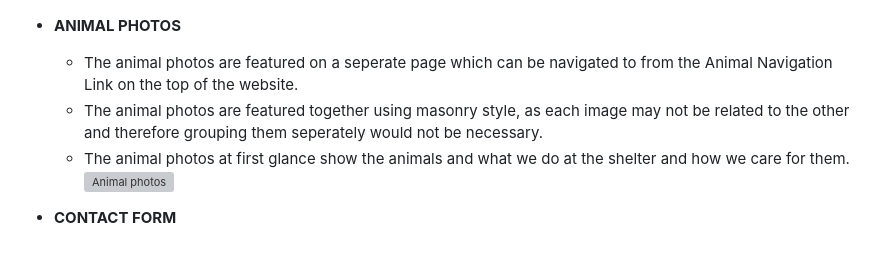
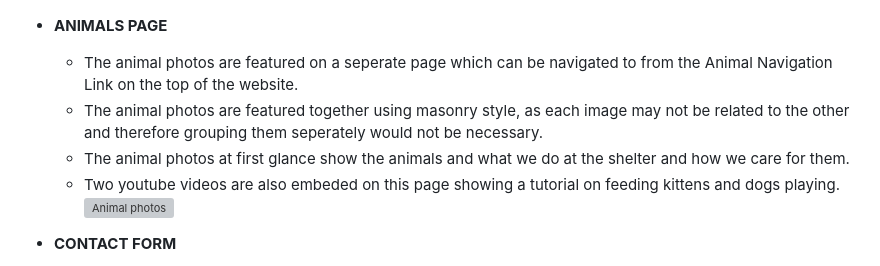
Before and after one commit to md-ash-dot/peak-district-animal-shelter, a Markdown page: README.md, the part around the change. GitHub-like rendering; grey boxes are pictures that could not be loaded.

Commit message:
Add content to readme document

```diff
--- a/README.md
+++ b/README.md
@@ -36,10 +36,11 @@ Users of this webiste will be able to find out about what we do for animals, how
   - The days, time and the animals available to meet are specified in a simple and easy to read way using a small table.
 ![Animal meeting time table](/assets/images/animal-meeting-times.JPG)
 
-- **ANIMAL PHOTOS**
+- **ANIMALS PAGE**
   - The animal photos are featured on a seperate page which can be navigated to from the Animal Navigation Link on the top of the website.
   - The animal photos are featured together using masonry style, as each image may not be related to the other and therefore grouping them seperately would not be necessary.
   - The animal photos at first glance show the animals and what we do at the shelter and how we care for them.
+  - Two youtube videos are also embeded on this page showing a tutorial on feeding kittens and dogs playing.
 ![Animal photos](/assets/images/animal-photos.JPG)
 
 - **CONTACT FORM**
```
